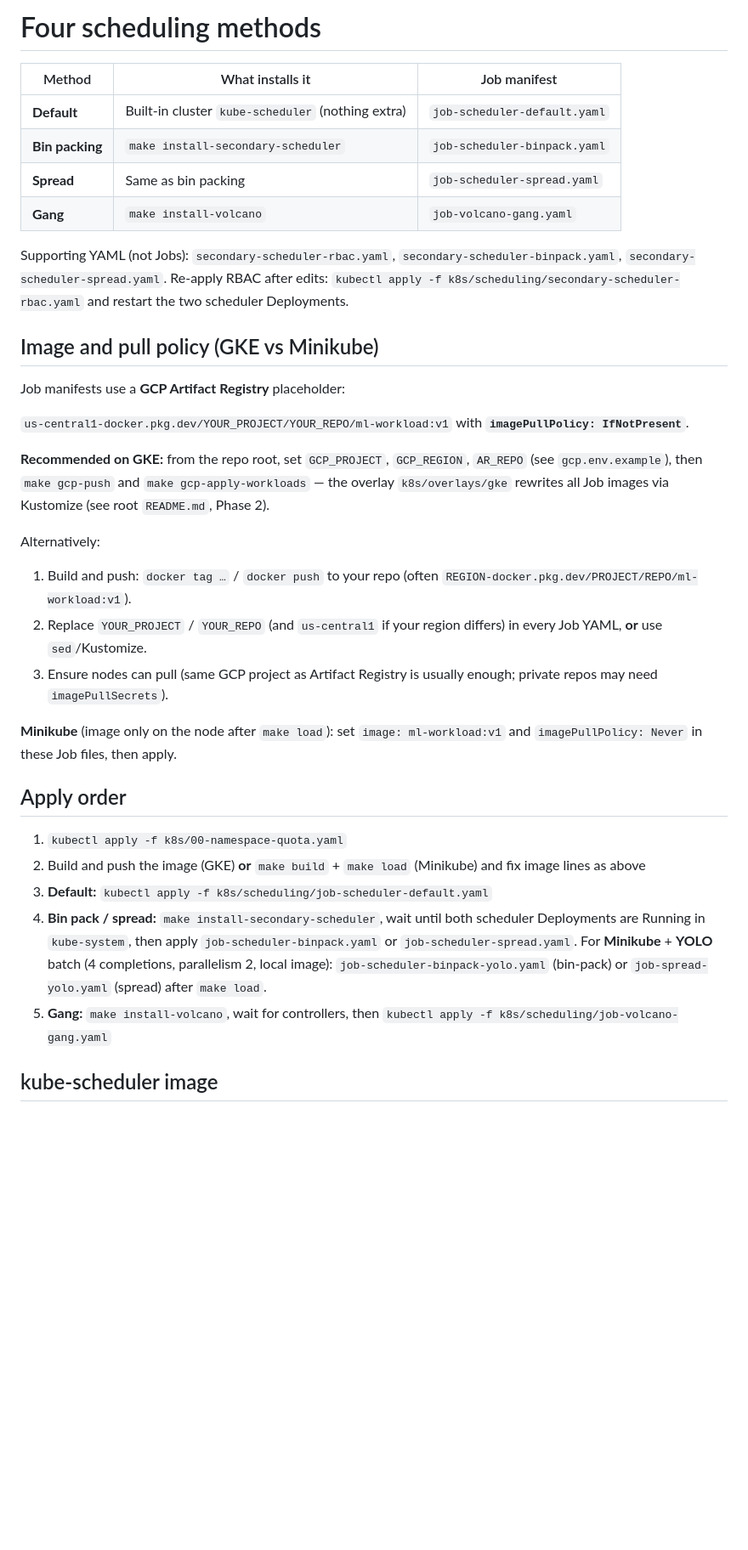
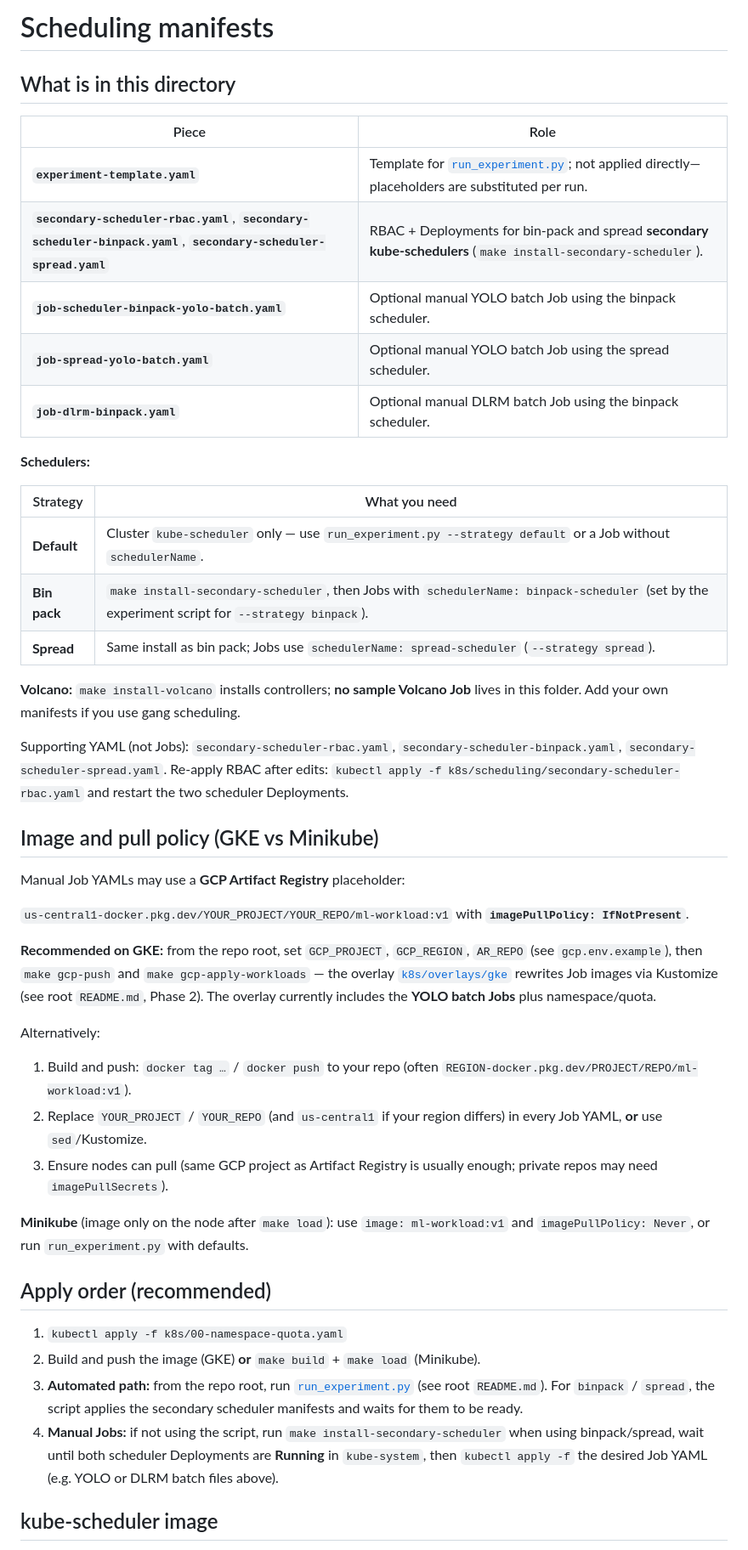
Before and after one commit to mishrak5j/Tao_K8s, a Markdown page: k8s/scheduling/README.md, the part around the change. Shown at 85% size. GitHub-like rendering; blank space fills up the shorter version.

Commit message:
Rewrite scheduling README to reflect experiment-driven workflow
Align with run_experiment.py automation, document all manifests
in the directory, and simplify apply-order instructions.

Made-with: Cursor

```diff
--- a/k8s/scheduling/README.md
+++ b/k8s/scheduling/README.md
@@ -1,21 +1,34 @@
-# Four scheduling methods
+# Scheduling manifests
 
-| Method | What installs it | Job manifest |
-|--------|-------------------|--------------|
-| **Default** | Built-in cluster `kube-scheduler` (nothing extra) | `job-scheduler-default.yaml` |
-| **Bin packing** | `make install-secondary-scheduler` | `job-scheduler-binpack.yaml` |
-| **Spread** | Same as bin packing | `job-scheduler-spread.yaml` |
-| **Gang** | `make install-volcano` | `job-volcano-gang.yaml` |
+## What is in this directory
+
+| Piece | Role |
+|-------|------|
+| **`experiment-template.yaml`** | Template for [`run_experiment.py`](../../run_experiment.py); not applied directly—placeholders are substituted per run. |
+| **`secondary-scheduler-rbac.yaml`**, **`secondary-scheduler-binpack.yaml`**, **`secondary-scheduler-spread.yaml`** | RBAC + Deployments for bin-pack and spread **secondary kube-schedulers** (`make install-secondary-scheduler`). |
+| **`job-scheduler-binpack-yolo-batch.yaml`** | Optional manual YOLO batch Job using the binpack scheduler. |
+| **`job-spread-yolo-batch.yaml`** | Optional manual YOLO batch Job using the spread scheduler. |
+| **`job-dlrm-binpack.yaml`** | Optional manual DLRM batch Job using the binpack scheduler. |
+
+**Schedulers:**
+
+| Strategy | What you need |
+|----------|----------------|
+| **Default** | Cluster `kube-scheduler` only — use `run_experiment.py --strategy default` or a Job without `schedulerName`. |
+| **Bin pack** | `make install-secondary-scheduler`, then Jobs with `schedulerName: binpack-scheduler` (set by the experiment script for `--strategy binpack`). |
+| **Spread** | Same install as bin pack; Jobs use `schedulerName: spread-scheduler` (`--strategy spread`). |
+
+**Volcano:** `make install-volcano` installs controllers; **no sample Volcano Job** lives in this folder. Add your own manifests if you use gang scheduling.
 
 Supporting YAML (not Jobs): `secondary-scheduler-rbac.yaml`, `secondary-scheduler-binpack.yaml`, `secondary-scheduler-spread.yaml`. Re-apply RBAC after edits: `kubectl apply -f k8s/scheduling/secondary-scheduler-rbac.yaml` and restart the two scheduler Deployments.
 
 ## Image and pull policy (GKE vs Minikube)
 
-Job manifests use a **GCP Artifact Registry** placeholder:
+Manual Job YAMLs may use a **GCP Artifact Registry** placeholder:
 
 `us-central1-docker.pkg.dev/YOUR_PROJECT/YOUR_REPO/ml-workload:v1` with **`imagePullPolicy: IfNotPresent`**.
 
-**Recommended on GKE:** from the repo root, set `GCP_PROJECT`, `GCP_REGION`, `AR_REPO` (see `gcp.env.example`), then `make gcp-push` and `make gcp-apply-workloads` — the overlay `k8s/overlays/gke` rewrites all Job images via Kustomize (see root `README.md`, Phase 2).
+**Recommended on GKE:** from the repo root, set `GCP_PROJECT`, `GCP_REGION`, `AR_REPO` (see `gcp.env.example`), then `make gcp-push` and `make gcp-apply-workloads` — the overlay [`k8s/overlays/gke`](../../k8s/overlays/gke) rewrites Job images via Kustomize (see root `README.md`, Phase 2). The overlay currently includes the **YOLO batch Jobs** plus namespace/quota.
 
 Alternatively:
 
@@ -23,15 +36,14 @@ Alternatively:
 2. Replace `YOUR_PROJECT` / `YOUR_REPO` (and `us-central1` if your region differs) in every Job YAML, **or** use `sed`/Kustomize.
 3. Ensure nodes can pull (same GCP project as Artifact Registry is usually enough; private repos may need `imagePullSecrets`).
 
-**Minikube** (image only on the node after `make load`): set `image: ml-workload:v1` and `imagePullPolicy: Never` in these Job files, then apply.
+**Minikube** (image only on the node after `make load`): use `image: ml-workload:v1` and `imagePullPolicy: Never`, or run `run_experiment.py` with defaults.
 
-## Apply order
+## Apply order (recommended)
 
 1. `kubectl apply -f k8s/00-namespace-quota.yaml`
-2. Build and push the image (GKE) **or** `make build` + `make load` (Minikube) and fix image lines as above
-3. **Default:** `kubectl apply -f k8s/scheduling/job-scheduler-default.yaml`
-4. **Bin pack / spread:** `make install-secondary-scheduler`, wait until both scheduler Deployments are Running in `kube-system`, then apply `job-scheduler-binpack.yaml` or `job-scheduler-spread.yaml`. For **Minikube** + **YOLO** batch (4 completions, parallelism 2, local image): `job-scheduler-binpack-yolo.yaml` (bin-pack) or `job-spread-yolo.yaml` (spread) after `make load`.
-5. **Gang:** `make install-volcano`, wait for controllers, then `kubectl apply -f k8s/scheduling/job-volcano-gang.yaml`
+2. Build and push the image (GKE) **or** `make build` + `make load` (Minikube).
+3. **Automated path:** from the repo root, run [`run_experiment.py`](../../run_experiment.py) (see root `README.md`). For `binpack` / `spread`, the script applies the secondary scheduler manifests and waits for them to be ready.
+4. **Manual Jobs:** if not using the script, run `make install-secondary-scheduler` when using binpack/spread, wait until both scheduler Deployments are **Running** in `kube-system`, then `kubectl apply -f` the desired Job YAML (e.g. YOLO or DLRM batch files above).
 
 ## kube-scheduler image
 
```
